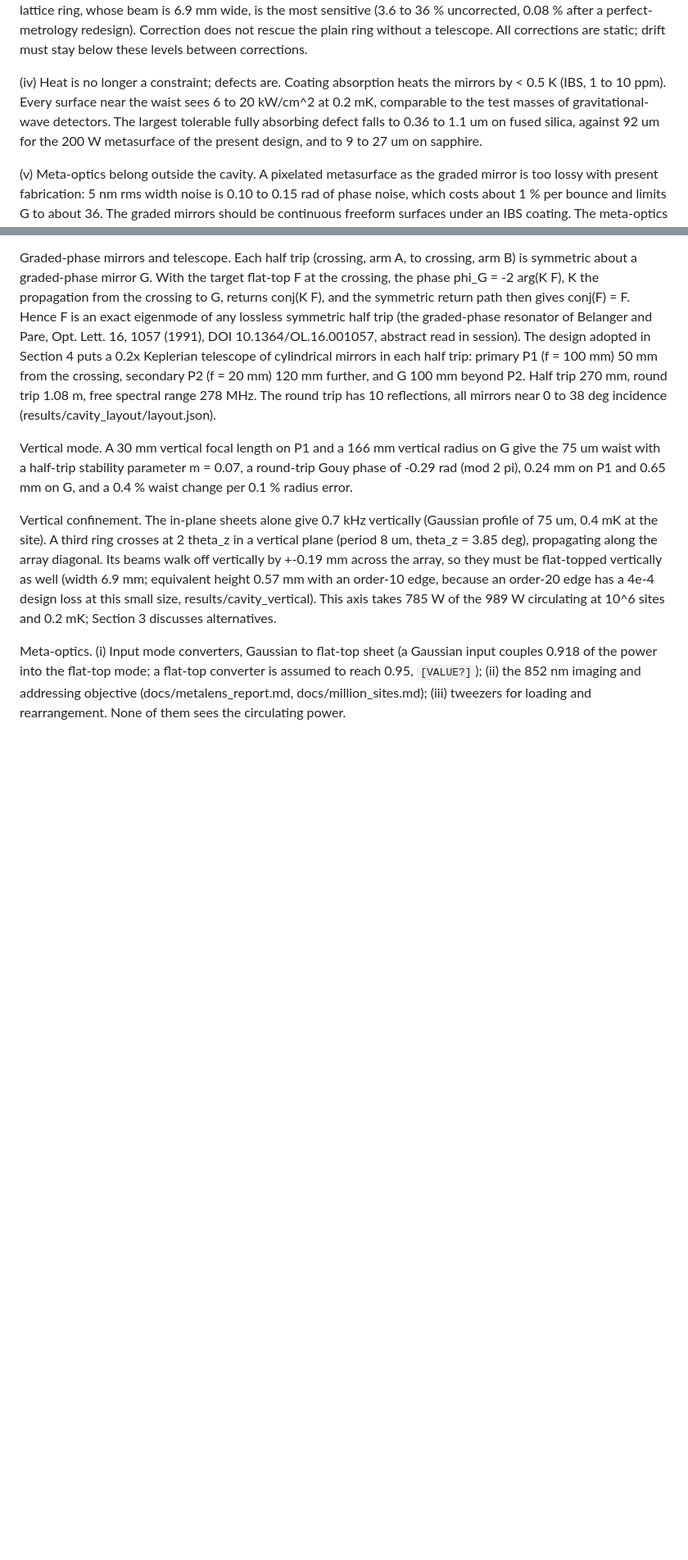
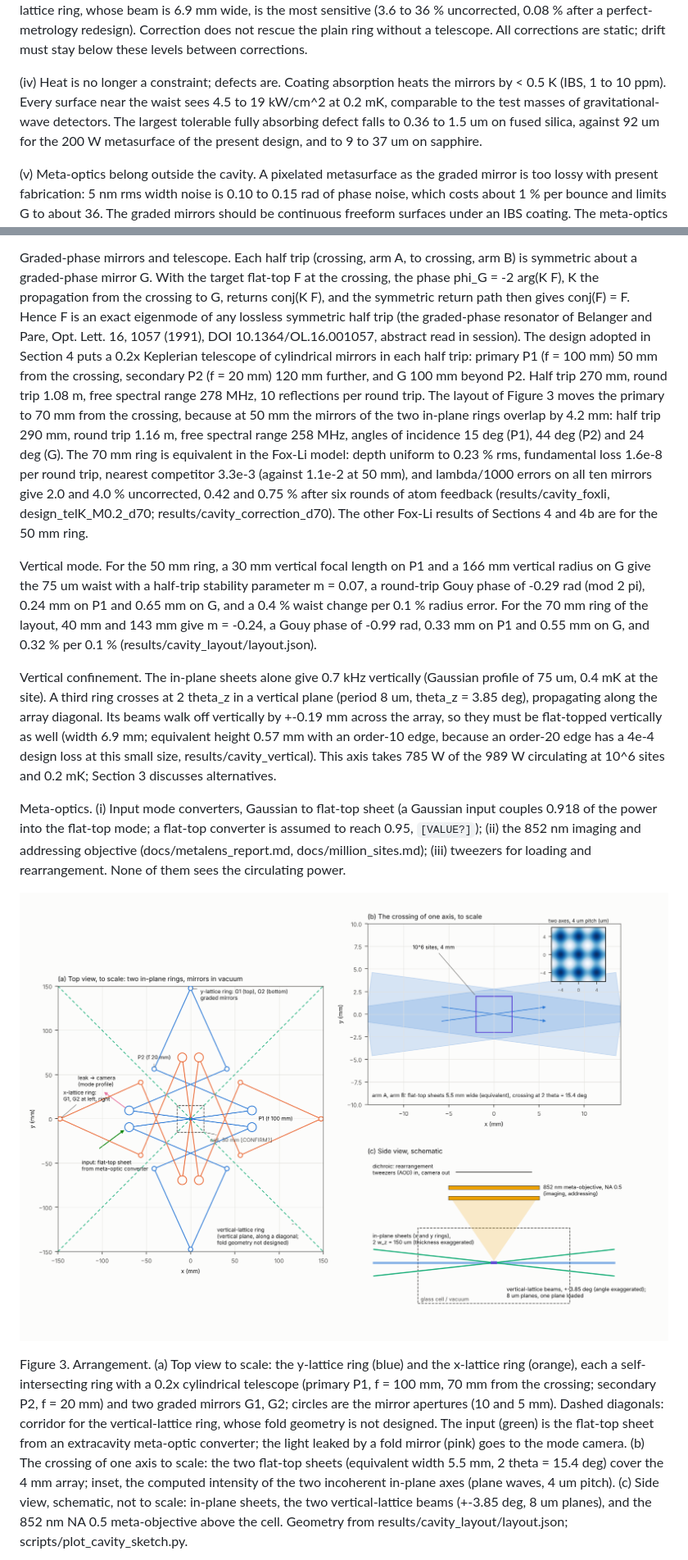
Before and after one commit to rscaqsatiitm/meta-optics-atom-trapping, a Markdown page: docs/cavity_concept.md, 2 parts joined by grey strips. Shown at 82% size. Rendered like a GitHub page; pictures changed too: results/cavity_layout/sketch_layout.png (added); blank space fills up the shorter version.

```diff
--- a/docs/cavity_concept.md
+++ b/docs/cavity_concept.md
@@ -69,10 +69,10 @@ vertical-lattice ring, whose beam is 6.9 mm wide, is the most sensitive (3.6 to
 telescope. All corrections are static; drift must stay below these levels between corrections.
 
 (iv) Heat is no longer a constraint; defects are. Coating absorption heats the mirrors by
-< 0.5 K (IBS, 1 to 10 ppm). Every surface near the waist sees 6 to 20 kW/cm^2 at 0.2 mK,
+< 0.5 K (IBS, 1 to 10 ppm). Every surface near the waist sees 4.5 to 19 kW/cm^2 at 0.2 mK,
 comparable to the test masses of gravitational-wave detectors. The largest tolerable fully
-absorbing defect falls to 0.36 to 1.1 um on fused silica, against 92 um for the 200 W
-metasurface of the present design, and to 9 to 27 um on sapphire.
+absorbing defect falls to 0.36 to 1.5 um on fused silica, against 92 um for the 200 W
+metasurface of the present design, and to 9 to 37 um on sapphire.
 
 (v) Meta-optics belong outside the cavity. A pixelated metasurface as the graded mirror is too
 lossy with present fabrication: 5 nm rms width noise is 0.10 to 0.15 rad of phase noise, which
@@ -154,12 +154,21 @@ symmetric half trip (the graded-phase resonator of Belanger and Pare, Opt. Lett.
 DOI 10.1364/OL.16.001057, abstract read in session). The design adopted in Section 4 puts a
 0.2x Keplerian telescope of cylindrical mirrors in each half trip: primary P1 (f = 100 mm) 50 mm
 from the crossing, secondary P2 (f = 20 mm) 120 mm further, and G 100 mm beyond P2. Half trip
-270 mm, round trip 1.08 m, free spectral range 278 MHz. The round trip has 10 reflections, all
-mirrors near 0 to 38 deg incidence (results/cavity_layout/layout.json).
+270 mm, round trip 1.08 m, free spectral range 278 MHz, 10 reflections per round trip. The
+layout of Figure 3 moves the primary to 70 mm from the crossing, because at 50 mm the mirrors of
+the two in-plane rings overlap by 4.2 mm: half trip 290 mm, round trip 1.16 m, free spectral range
+258 MHz, angles of incidence 15 deg (P1), 44 deg (P2) and 24 deg (G). The 70 mm ring is equivalent
+in the Fox-Li model: depth uniform to 0.23 % rms, fundamental loss 1.6e-8 per round trip, nearest
+competitor 3.3e-3 (against 1.1e-2 at 50 mm), and lambda/1000 errors on all ten mirrors give 2.0 and
+4.0 % uncorrected, 0.42 and 0.75 % after six rounds of atom feedback (results/cavity_foxli,
+design_telK_M0.2_d70; results/cavity_correction_d70). The other Fox-Li results of Sections 4 and 4b
+are for the 50 mm ring.
 
-Vertical mode. A 30 mm vertical focal length on P1 and a 166 mm vertical radius on G give the
-75 um waist with a half-trip stability parameter m = 0.07, a round-trip Gouy phase of -0.29 rad
-(mod 2 pi), 0.24 mm on P1 and 0.65 mm on G, and a 0.4 % waist change per 0.1 % radius error.
+Vertical mode. For the 50 mm ring, a 30 mm vertical focal length on P1 and a 166 mm vertical
+radius on G give the 75 um waist with a half-trip stability parameter m = 0.07, a round-trip Gouy
+phase of -0.29 rad (mod 2 pi), 0.24 mm on P1 and 0.65 mm on G, and a 0.4 % waist change per 0.1 %
+radius error. For the 70 mm ring of the layout, 40 mm and 143 mm give m = -0.24, a Gouy phase of
+-0.99 rad, 0.33 mm on P1 and 0.55 mm on G, and 0.32 % per 0.1 % (results/cavity_layout/layout.json).
 
 Vertical confinement. The in-plane sheets alone give 0.7 kHz vertically (Gaussian profile of 75 um, 0.4 mK at the site). A third ring crosses at
 2 theta_z in a vertical plane (period 8 um, theta_z = 3.85 deg), propagating along the array
@@ -172,3 +181,18 @@ Meta-optics. (i) Input mode converters, Gaussian to flat-top sheet (a Gaussian i
 0.918 of the power into the flat-top mode; a flat-top converter is assumed to reach 0.95, `[VALUE?]`);
 (ii) the 852 nm imaging and addressing objective (docs/metalens_report.md, docs/million_sites.md);
 (iii) tweezers for loading and rearrangement. None of them sees the circulating power.
+
+![Layout](../results/cavity_layout/sketch_layout.png)
+
+Figure 3. Arrangement. (a) Top view to scale: the y-lattice ring (blue) and the x-lattice ring
+(orange), each a self-intersecting ring with a 0.2x cylindrical telescope (primary P1, f = 100 mm,
+70 mm from the crossing; secondary P2, f = 20 mm) and two graded mirrors G1, G2; circles are the
+mirror apertures (10 and 5 mm). Dashed diagonals: corridor for the vertical-lattice ring, whose
+fold geometry is not designed. The input (green) is the flat-top sheet from an extracavity meta-optic
+converter; the light leaked by a fold mirror (pink) goes to the mode camera. (b) The crossing of one
+axis to scale: the two flat-top sheets (equivalent width 5.5 mm, 2 theta = 15.4 deg) cover the 4 mm
+array; inset, the computed intensity of the two incoherent in-plane axes (plane waves, 4 um pitch).
+(c) Side view, schematic, not to scale: in-plane sheets, the two vertical-lattice beams (+-3.85 deg,
+8 um planes), and the 852 nm NA 0.5 meta-objective above the cell. Geometry from
+results/cavity_layout/layout.json; scripts/plot_cavity_sketch.py.
+
```
Also changed, not shown: other parts of docs/cavity_concept.md (+31 -13 lines), results/cavity_layout/layout.png, results/cavity_layout/sketch_ring.png (added), 16 other files.
